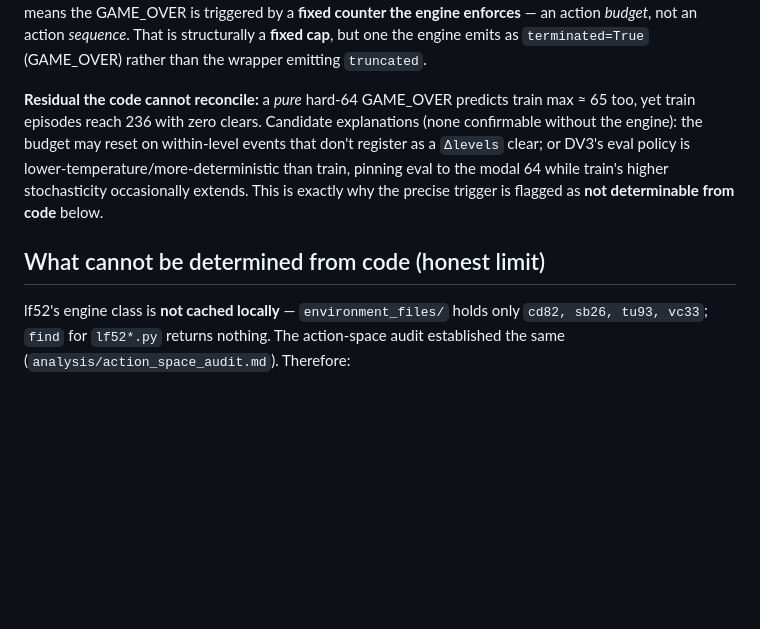
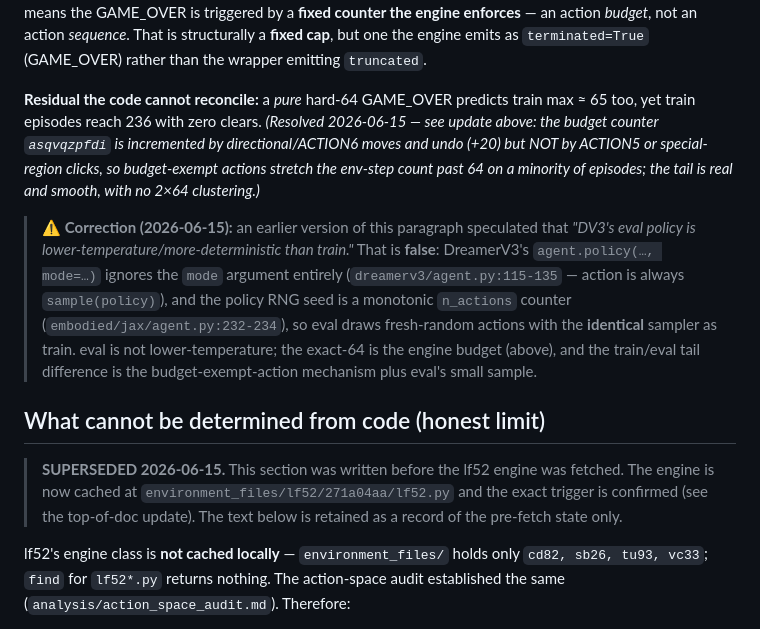
Before and after one commit to ssrhaso/arc3-wm, a Markdown page: analysis/lf52_termination.md, the part around the change. Rendered like a GitHub page; blank space fills up the shorter version.

Commit message:
FIX(lf52): correct false 'eval is lower-temperature' claim
Resolves the train-tail residual (236-step train episodes vs exact-64
eval): the budget counter increments on directional/ACTION6 moves and
undo (+20) but NOT on ACTION5 or special-region clicks, so
budget-exempt actions stretch env-step count past 64 on a minority of
episodes. Also retracts the earlier speculation that DV3 eval is
lower-temperature — agent.policy() ignores mode and always samples,
so eval uses the identical sampler as train. Marks the pre-fetch
'cannot be determined from code' section SUPERSEDED.

```diff
--- a/analysis/lf52_termination.md
+++ b/analysis/lf52_termination.md
@@ -115,13 +115,24 @@ enforces** — an action *budget*, not an action *sequence*. That is structurall
 one the engine emits as `terminated=True` (GAME_OVER) rather than the wrapper emitting `truncated`.
 
 **Residual the code cannot reconcile:** a *pure* hard-64 GAME_OVER predicts train max ≈ 65 too, yet
-train episodes reach 236 with zero clears. Candidate explanations (none confirmable without the
-engine): the budget may reset on within-level events that don't register as a `Δlevels` clear; or
-DV3's eval policy is lower-temperature/more-deterministic than train, pinning eval to the modal 64
-while train's higher stochasticity occasionally extends. This is exactly why the precise trigger is
-flagged as **not determinable from code** below.
+train episodes reach 236 with zero clears. *(Resolved 2026-06-15 — see update above: the budget
+counter `asqvqzpfdi` is incremented by directional/ACTION6 moves and undo (+20) but NOT by ACTION5
+or special-region clicks, so budget-exempt actions stretch the env-step count past 64 on a minority
+of episodes; the tail is real and smooth, with no 2×64 clustering.)*
+
+> ⚠️ **Correction (2026-06-15):** an earlier version of this paragraph speculated that *"DV3's eval
+> policy is lower-temperature/more-deterministic than train."* That is **false**: DreamerV3's
+> `agent.policy(…, mode=…)` ignores the `mode` argument entirely (`dreamerv3/agent.py:115-135` —
+> action is always `sample(policy)`), and the policy RNG seed is a monotonic `n_actions` counter
+> (`embodied/jax/agent.py:232-234`), so eval draws fresh-random actions with the **identical**
+> sampler as train. eval is not lower-temperature; the exact-64 is the engine budget (above), and
+> the train/eval tail difference is the budget-exempt-action mechanism plus eval's small sample.
 
 ## What cannot be determined from code (honest limit)
+
+> **SUPERSEDED 2026-06-15.** This section was written before the lf52 engine was fetched. The engine
+> is now cached at `environment_files/lf52/271a04aa/lf52.py` and the exact trigger is confirmed (see
+> the top-of-doc update). The text below is retained as a record of the pre-fetch state only.
 
 lf52's engine class is **not cached locally** — `environment_files/` holds only `cd82, sb26, tu93,
 vc33`; `find` for `lf52*.py` returns nothing. The action-space audit established the same
```
